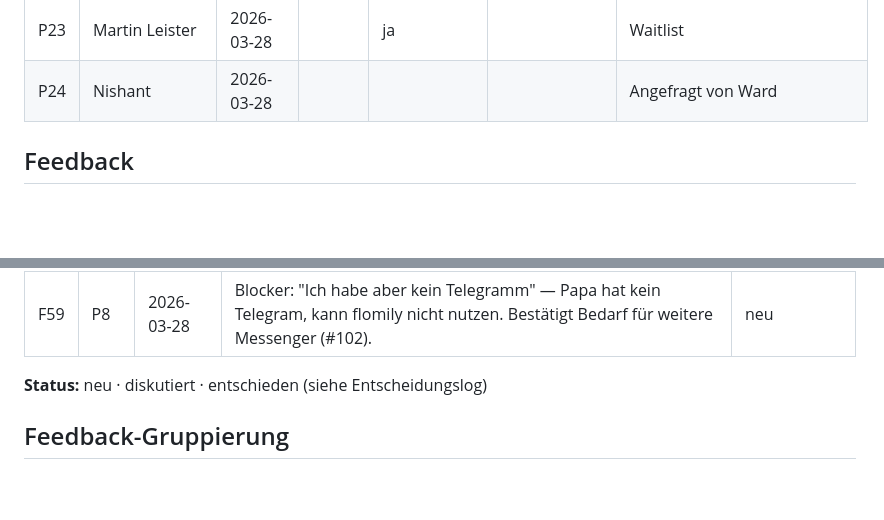
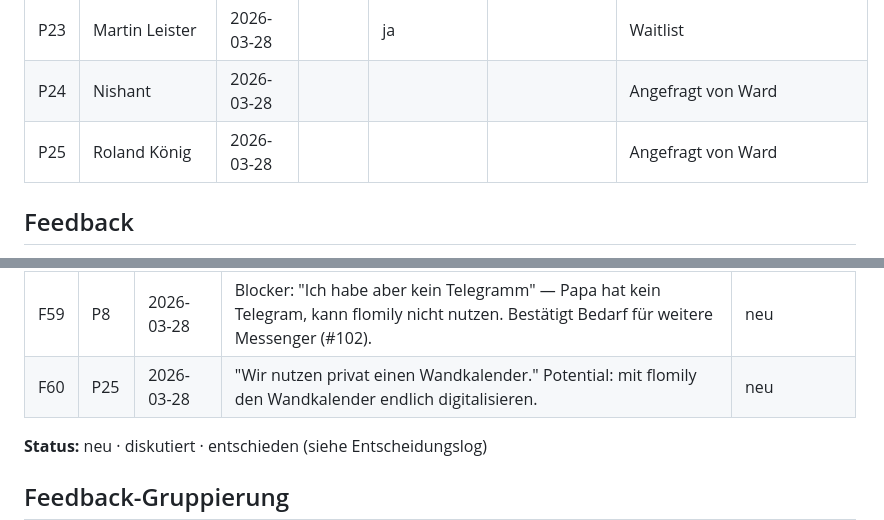
Before and after one commit to morphOS39/flomily-web, a Markdown page: docs/feedback-log.md, 2 parts joined by grey strips. Drawn GitHub-style; blank space fills up the shorter version.

Commit message:
add Roland König (P25) + feedback F60 (Wandkalender digitalisieren)
Co-Authored-By: Claude Opus 4.6 (1M context) <noreply@anthropic.com>

```diff
--- a/docs/feedback-log.md
+++ b/docs/feedback-log.md
@@ -34,6 +34,7 @@ Wem wurde die Seite wann gezeigt?
 |P22|Oliver Schropp|2026-03-28||||Eingeladen von Ward|
 |P23|Martin Leister|2026-03-28||ja||Waitlist|
 |P24|Nishant|2026-03-28||||Angefragt von Ward|
+|P25|Roland König|2026-03-28||||Angefragt von Ward|
 
 ## Feedback
 
@@ -92,6 +93,7 @@ Einzelne Rueckmeldungen, verknuepft mit Person aus Kontaktlog.
 |F57|P8|2026-03-27|Verständnisfrage: "Bist du bei Apple mit der App eingetragen? Zugriff über AppStore?" Erwartet native App.|neu|
 |F58|P19|2026-03-27|Positiv: Live-Demo war Wow-Effekt trotz vorherigem Homepage-Besuch. Killer-Feature: Termine einsprechen (Sprachnachricht). Ableitung: Sprachfunktion auf Homepage prominenter, echte Demo-Videos einbinden.|neu|
 |F59|P8|2026-03-28|Blocker: "Ich habe aber kein Telegramm" — Papa hat kein Telegram, kann flomily nicht nutzen. Bestätigt Bedarf für weitere Messenger (#102).|neu|
+|F60|P25|2026-03-28|"Wir nutzen privat einen Wandkalender." Potential: mit flomily den Wandkalender endlich digitalisieren.|neu|
 
 **Status:** neu · diskutiert · entschieden (siehe Entscheidungslog)
 
```
